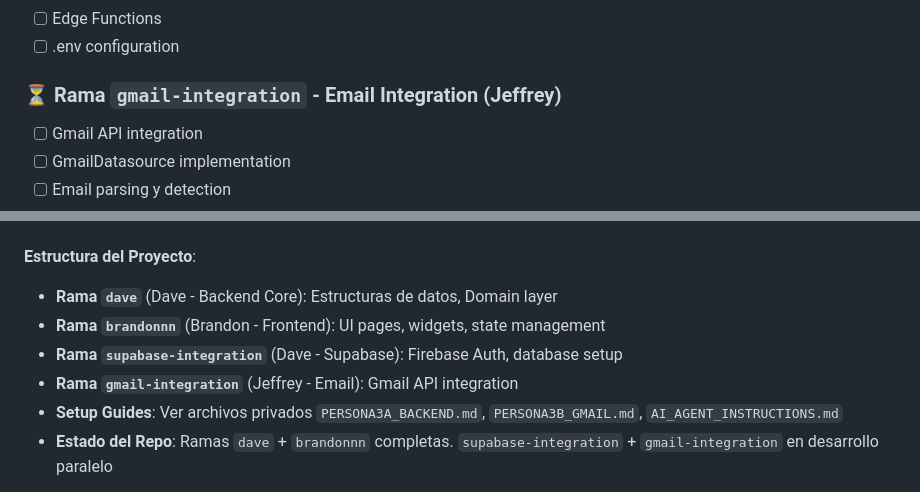
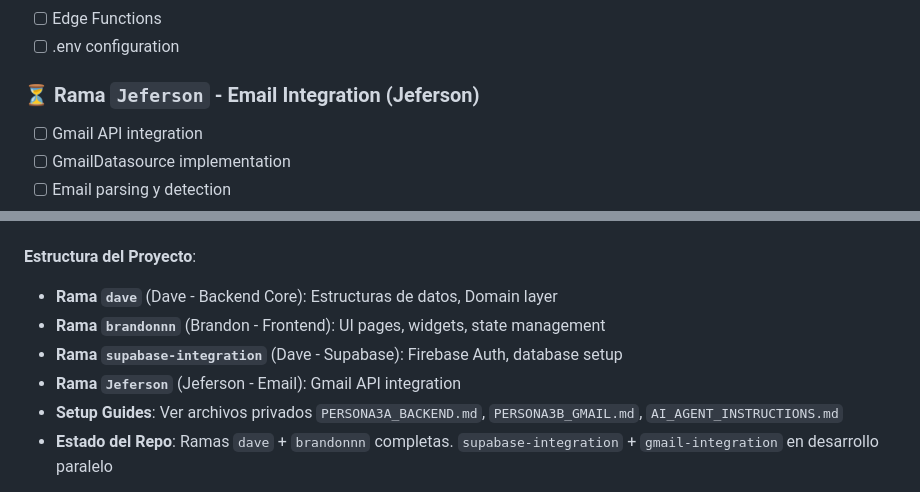
Before and after one commit to DavexDev/Subscan, a Markdown page: README.md, 2 parts joined by grey strips. Drawn GitHub-style.

```diff
--- a/README.md
+++ b/README.md
@@ -404,7 +404,7 @@ flutter test test/data_structures_test.dart test/subscription_service_test.dart
 - [ ] Edge Functions
 - [ ] .env configuration
 
-### ⏳ Rama `gmail-integration` - Email Integration (Jeffrey)
+### ⏳ Rama `Jeferson` - Email Integration (Jeferson)
 - [ ] Gmail API integration
 - [ ] GmailDatasource implementation
 - [ ] Email parsing y detection
@@ -496,7 +496,7 @@ flutter run
 - **Rama `dave`** (Dave - Backend Core): Estructuras de datos, Domain layer
 - **Rama `brandonnn`** (Brandon - Frontend): UI pages, widgets, state management
 - **Rama `supabase-integration`** (Dave - Supabase): Firebase Auth, database setup
-- **Rama `gmail-integration`** (Jeffrey - Email): Gmail API integration
+- **Rama `Jeferson`** (Jeferson - Email): Gmail API integration
 - **Setup Guides**: Ver archivos privados `PERSONA3A_BACKEND.md`, `PERSONA3B_GMAIL.md`, `AI_AGENT_INSTRUCTIONS.md`
 - **Estado del Repo**: Ramas `dave` + `brandonnn` completas. `supabase-integration` + `gmail-integration` en desarrollo paralelo
 
```
Also changed, not shown: other parts of README.md (+4 -4 lines).
